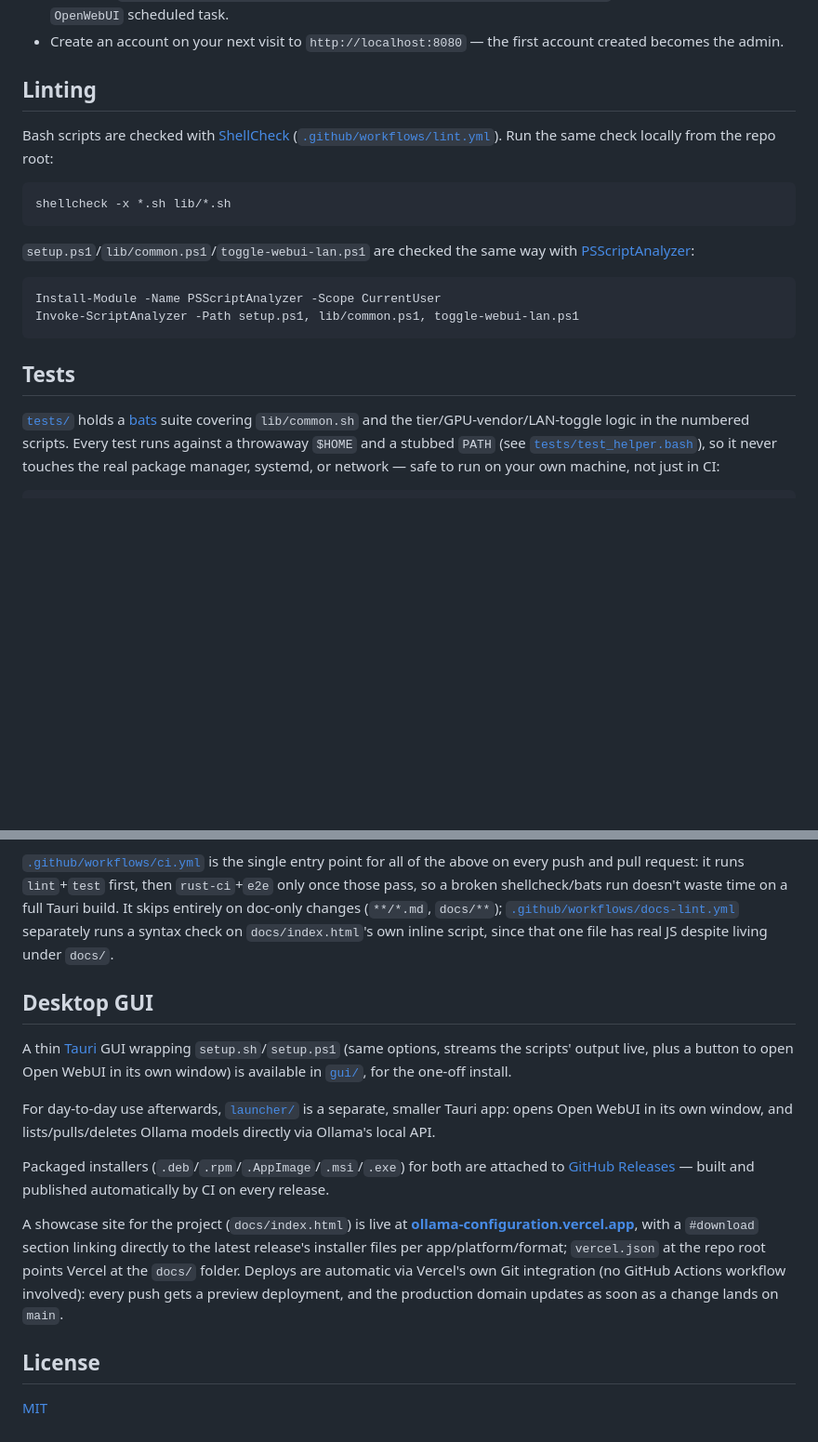
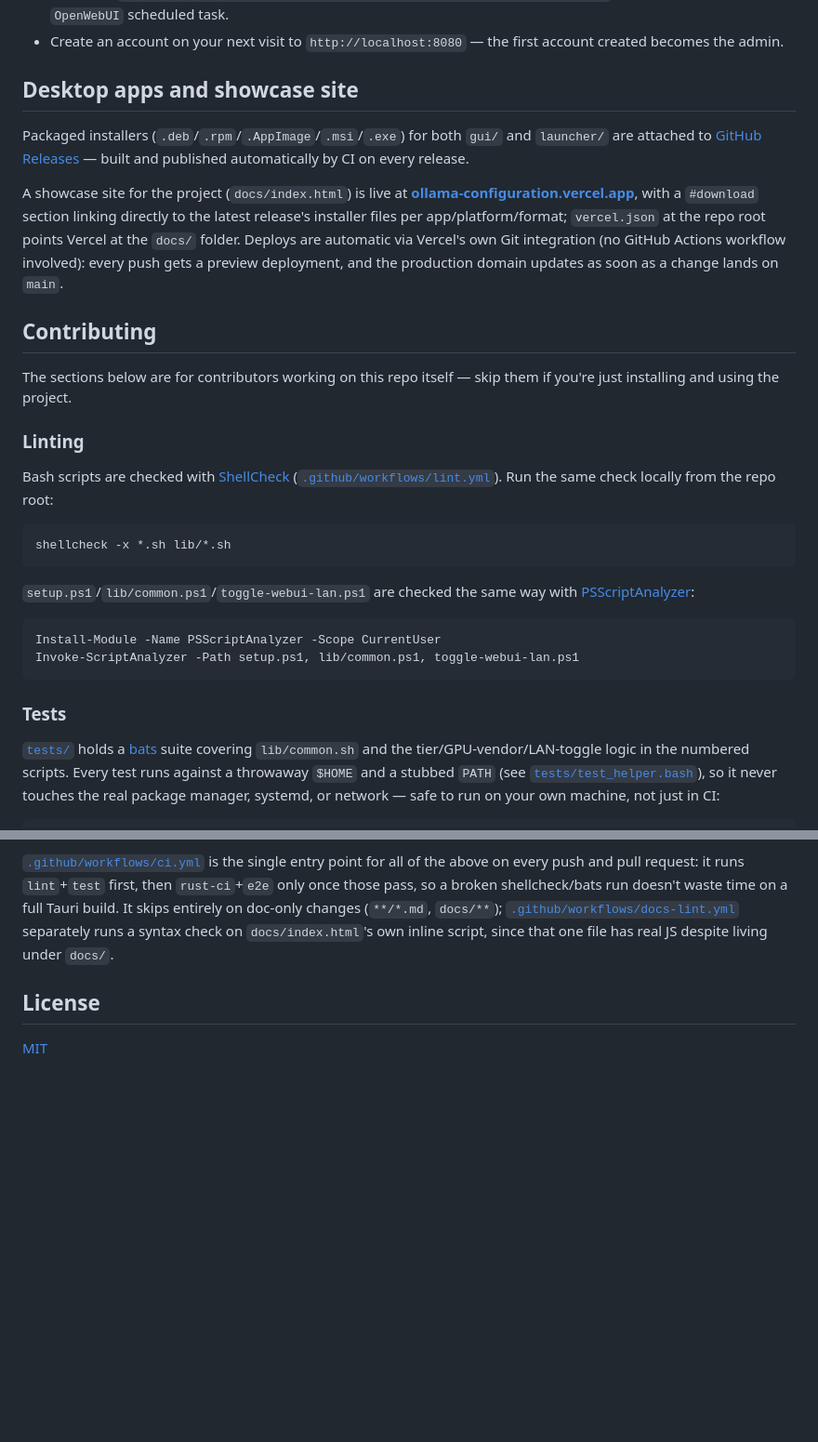
Before and after one commit to Mvth1s/ollama-configuration, a Markdown page: README.md, 2 parts joined by grey strips. Shown at 93% size. Rendered like a GitHub page; blank space fills up the shorter version.

````diff
--- a/README.md
+++ b/README.md
@@ -133,7 +160,17 @@ Turning LAN access **on** prints a warning every time, because `WEBUI_AUTH` stay
 - Windows: `[Environment]::SetEnvironmentVariable('WEBUI_AUTH', 'True', 'User')`, then restart the `OpenWebUI` scheduled task.
 - Create an account on your next visit to `http://localhost:8080` — the first account created becomes the admin.
 
-## Linting
+## Desktop apps and showcase site
+
+Packaged installers (`.deb`/`.rpm`/`.AppImage`/`.msi`/`.exe`) for both `gui/` and `launcher/` are attached to [GitHub Releases](https://github.com/Mvth1s/ollama-configuration/releases) — built and published automatically by CI on every release.
+
+A showcase site for the project (`docs/index.html`) is live at **[ollama-configuration.vercel.app](https://ollama-configuration.vercel.app)**, with a `#download` section linking directly to the latest release's installer files per app/platform/format; `vercel.json` at the repo root points Vercel at the `docs/` folder. Deploys are automatic via Vercel's own Git integration (no GitHub Actions workflow involved): every push gets a preview deployment, and the production domain updates as soon as a change lands on `main`.
+
+## Contributing
+
+The sections below are for contributors working on this repo itself — skip them if you're just installing and using the project.
+
+### Linting
 
 Bash scripts are checked with [ShellCheck](https://www.shellcheck.net/) ([`.github/workflows/lint.yml`](.github/workflows/lint.yml)). Run the same check locally from the repo root:
 
@@ -148,7 +185,7 @@ Install-Module -Name PSScriptAnalyzer -Scope CurrentUser
 Invoke-ScriptAnalyzer -Path setup.ps1, lib/common.ps1, toggle-webui-lan.ps1
 ```
 
-## Tests
+### Tests
 
 [`tests/`](tests/) holds a [bats](https://github.com/bats-core/bats-core) suite covering `lib/common.sh` and the tier/GPU-vendor/LAN-toggle logic in the numbered scripts. Every test runs against a throwaway `$HOME` and a stubbed `PATH` (see [`tests/test_helper.bash`](tests/test_helper.bash)), so it never touches the real package manager, systemd, or network — safe to run on your own machine, not just in CI:
 
@@ -166,16 +203,6 @@ Both suites run via [`.github/workflows/test.yml`](.github/workflows/test.yml);
 
 [`.github/workflows/ci.yml`](.github/workflows/ci.yml) is the single entry point for all of the above on every push and pull request: it runs `lint`+`test` first, then `rust-ci`+`e2e` only once those pass, so a broken shellcheck/bats run doesn't waste time on a full Tauri build. It skips entirely on doc-only changes (`**/*.md`, `docs/**`); [`.github/workflows/docs-lint.yml`](.github/workflows/docs-lint.yml) separately runs a syntax check on `docs/index.html`'s own inline script, since that one file has real JS despite living under `docs/`.
 
-## Desktop GUI
-
-A thin [Tauri](https://tauri.app) GUI wrapping `setup.sh`/`setup.ps1` (same options, streams the scripts' output live, plus a button to open Open WebUI in its own window) is available in [`gui/`](gui/README.md), for the one-off install.
-
-For day-to-day use afterwards, [`launcher/`](launcher/README.md) is a separate, smaller Tauri app: opens Open WebUI in its own window, and lists/pulls/deletes Ollama models directly via Ollama's local API.
-
-Packaged installers (`.deb`/`.rpm`/`.AppImage`/`.msi`/`.exe`) for both are attached to [GitHub Releases](https://github.com/Mvth1s/ollama-configuration/releases) — built and published automatically by CI on every release.
-
-A showcase site for the project (`docs/index.html`) is live at **[ollama-configuration.vercel.app](https://ollama-configuration.vercel.app)**, with a `#download` section linking directly to the latest release's installer files per app/platform/format; `vercel.json` at the repo root points Vercel at the `docs/` folder. Deploys are automatic via Vercel's own Git integration (no GitHub Actions workflow involved): every push gets a preview deployment, and the production domain updates as soon as a change lands on `main`.
-
 ## License
 
 [MIT](LICENSE)
````
Also changed, not shown: other parts of README.md (+32 -5 lines).
